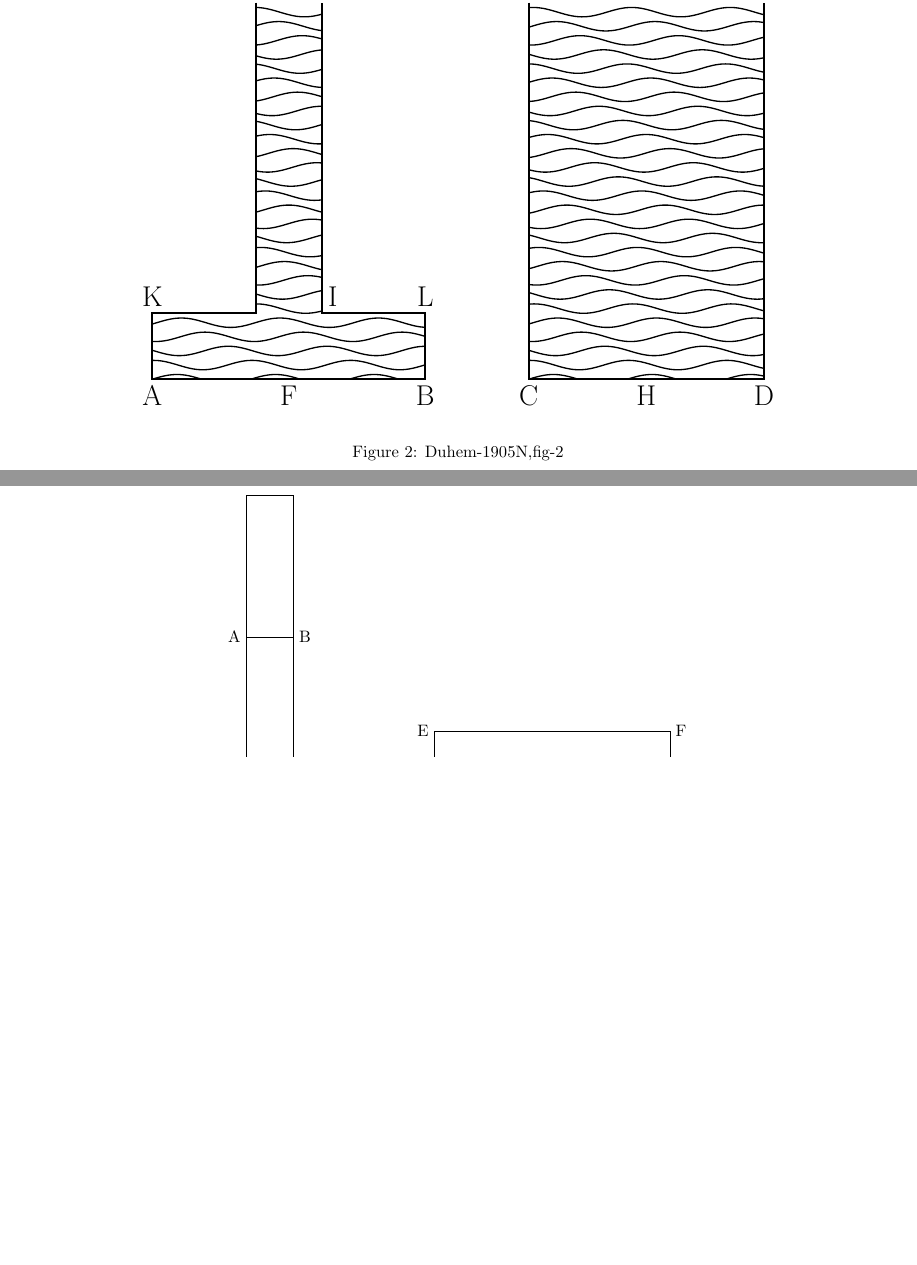
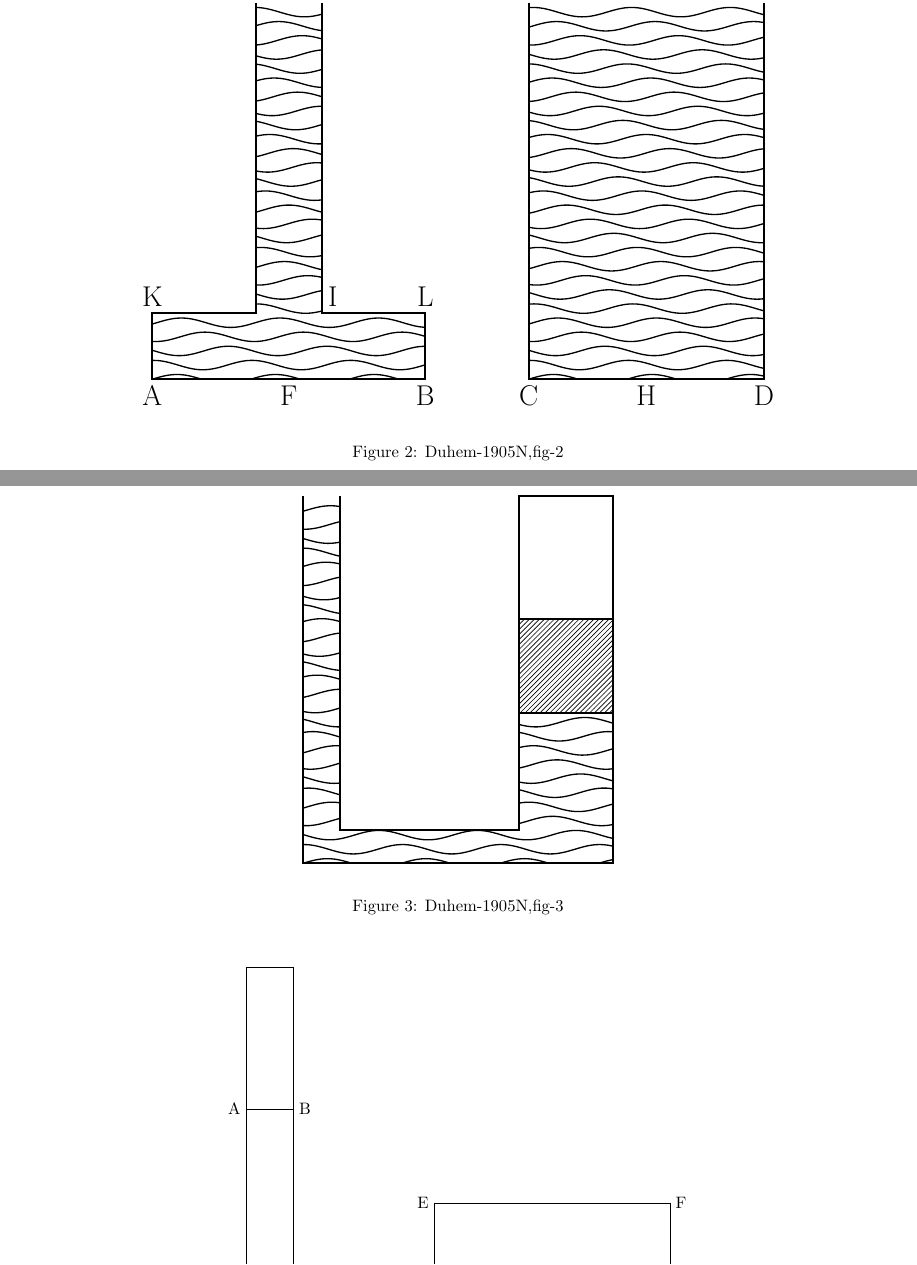
Before and after one commit to sgarciav/latex_docs, a LaTeX document (papers/upwork/TikZFigures/TikZFigures.tex): two parts of pages 1 and 2 of 2, joined at a grey line, cut so that both start at the same text, the shorter picture padded with empty space. Compiled offline with pdfLaTeX.

Commit message:
Progress on Fig 3

```diff
--- a/papers/upwork/TikZFigures/TikZFigures.tex
+++ b/papers/upwork/TikZFigures/TikZFigures.tex
@@ -224,10 +224,40 @@
 \label{fig:Duhem-fig2}
 \end{figure}
 
+
 % @@@@@@@@@@@@@@@@@@@@@@@@@@@@@@@@@@@@@@@@@@@@@@@@@@
 
-% \section{2025.05}
-% ---------------------------
+
+\begin{figure}[h]
+\begin{center}
+\begin{tikzpicture}[auto, node distance=2.7cm, >=latex']
+
+  \tikzmath{\ymax = 7.8; \w1 = 0.8; \w2 = 3.8; \w3 = 2; \bh = 0.7;}
+  \tikzmath{\o = 3.2; \e = \o + \w3;}
+  \tikzmath{\width = \w1 + \w2 + \w3;}
+
+  \draw[very thick] (\w1+\w2,\e) rectangle +(\w3,\ymax-\e);
+  \draw[very thick] (\w1+\w2,\o) rectangle +(\w3,\w3);
+  \draw[pattern={north east lines}] (\w1+\w2,\o) rectangle +(\w3,\w3);
+
+  \draw[very thick] (0,\ymax) -- (0,0) -- (\w1+\w2+\w3,0) -- (\w1+\w2+\w3,\o) -- (\w1+\w2,\o) -- (\w1+\w2,\bh) -- (\w1,\bh) -- (\w1,\ymax);
+
+  \clip (0,\ymax) -- (0,0) -- (\w1+\w2+\w3,0) -- (\w1+\w2+\w3,\o) -- (\w1+\w2,\o) -- (\w1+\w2,\bh) -- (\w1,\bh) -- (\w1,\ymax);
+
+  \foreach \y in {0, 0.3, ..., \ymax} {
+    \draw[thick]
+    plot[domain=0:\width, smooth, samples=50]
+    (\x, {sin(3*\x r + \y*5 r)*0.1 + \y});
+  }
+
+\end{tikzpicture}
+\end{center}
+ \caption{Duhem-1905N,fig-3}
+\label{fig:Duhem-fig3}
+\end{figure}
+
+% @@@@@@@@@@@@@@@@@@@@@@@@@@@@@@@@@@@@@@@@@@@@@@@@@@
+
 
 \begin{figure}[h]
 \begin{center}
```
